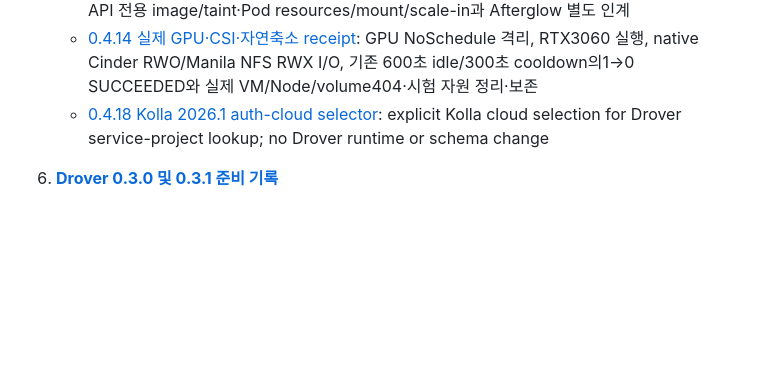
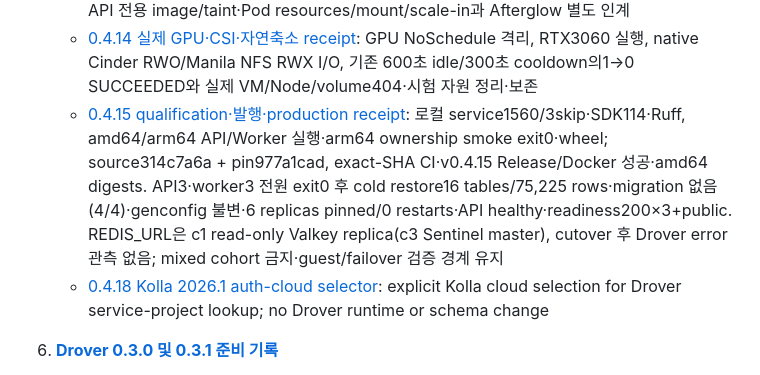
Before and after one commit to openstack-afterglow/drover, a Markdown page: docs/README.md, the part around the change. Rendered like a GitHub page; blank space fills up the shorter version.

```diff
--- a/docs/README.md
+++ b/docs/README.md
@@ -56,6 +56,7 @@ Drover는 OpenStack 환경에서 K3s Kubernetes 클러스터의 라이프사이
    - [0.4.13 발행·배포·live 검증](release-0.4.0.md#live-default-on-and-accelerator-acceptance): 생략 필드 기본값, GPU0→1 `accelerator` nodeSelector Pod 실행·자동 label, 정리·보존 확인과 taint 없는 GPU worker의 축소 차단 경계([발행·rollout receipt](release-0.4.0.md#tagged-0413-publication-and-canonical-rollout))
    - [0.4.14 GPU API·CSI 호환](release-0.4.0.md#0414-patch--fail-closed-flavor-metadata-and-gpu-csi-tolerations): flavor metadata fail-closed, GPU NoSchedule CSI toleration, API 전용 image/taint·Pod resources/mount/scale-in과 Afterglow 별도 인계
    - [0.4.14 실제 GPU·CSI·자연축소 receipt](release-0.4.0.md#live-0414-gpu-csi-and-natural-scale-in-acceptance): GPU NoSchedule 격리, RTX3060 실행, native Cinder RWO/Manila NFS RWX I/O, 기존 600초 idle/300초 cooldown의1→0 SUCCEEDED와 실제 VM/Node/volume404·시험 자원 정리·보존
+   - [0.4.15 qualification·발행·production receipt](release-0.4.0.md#0415-patch--latest-dev-wip-integration-and-distributed-worker-cutover): 로컬 service1560/3skip·SDK114·Ruff, amd64/arm64 API/Worker 실행·arm64 ownership smoke exit0·wheel; source314c7a6a + pin977a1cad, exact-SHA CI·v0.4.15 Release/Docker 성공·amd64 digests. API3·worker3 전원 exit0 후 cold restore16 tables/75,225 rows·migration 없음(4/4)·genconfig 불변·6 replicas pinned/0 restarts·API healthy·readiness200×3+public. REDIS_URL은 c1 read-only Valkey replica(c3 Sentinel master), cutover 후 Drover error 관측 없음; mixed cohort 금지·guest/failover 검증 경계 유지
    - [0.4.18 Kolla 2026.1 auth-cloud selector](release-0.4.18.md): explicit Kolla cloud selection for Drover service-project lookup; no Drover runtime or schema change
 
 6. **[Drover 0.3.0 및 0.3.1 준비 기록](release-0.3.0.md)**
```
Also changed, not shown: README.md (+5 -1 lines).
